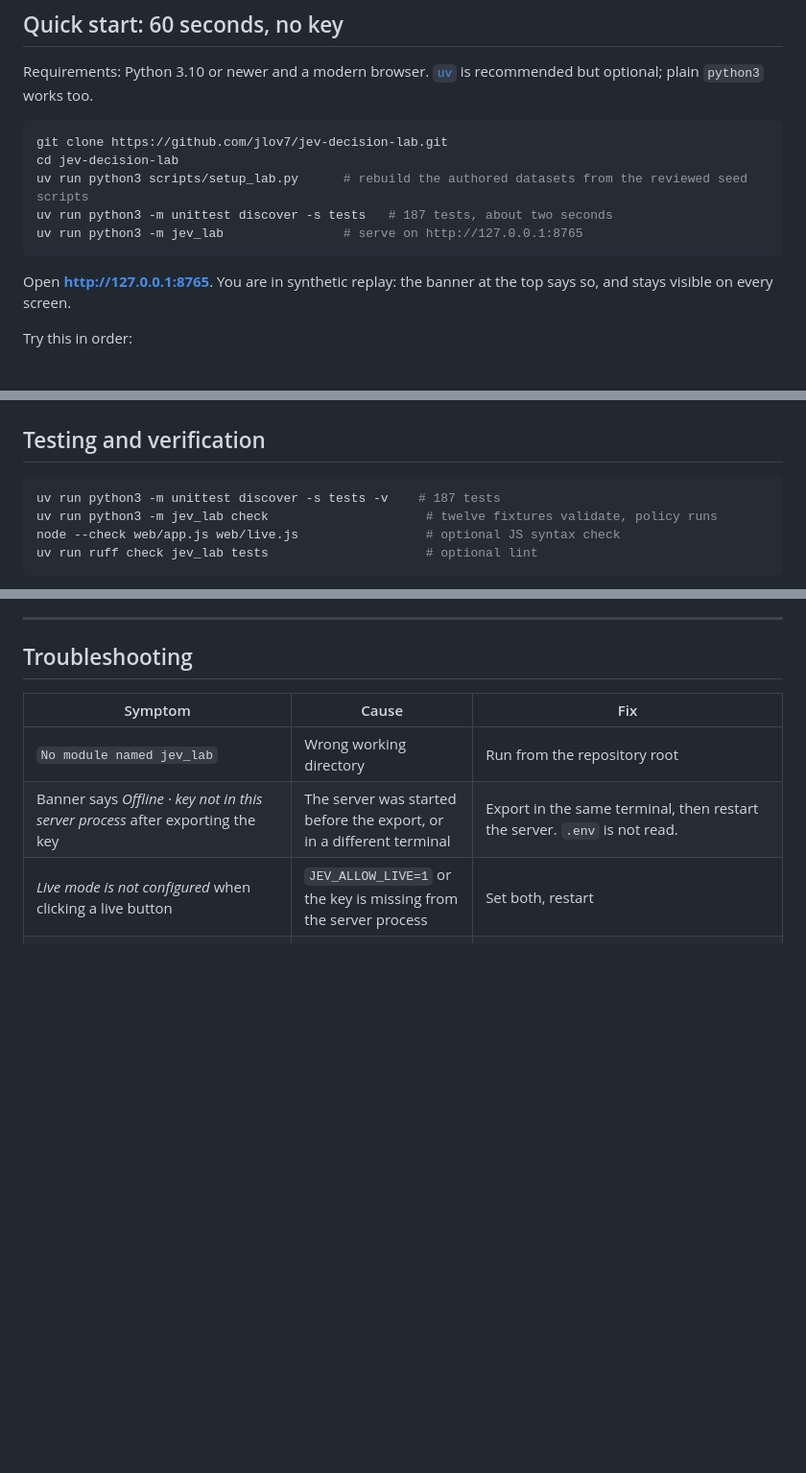
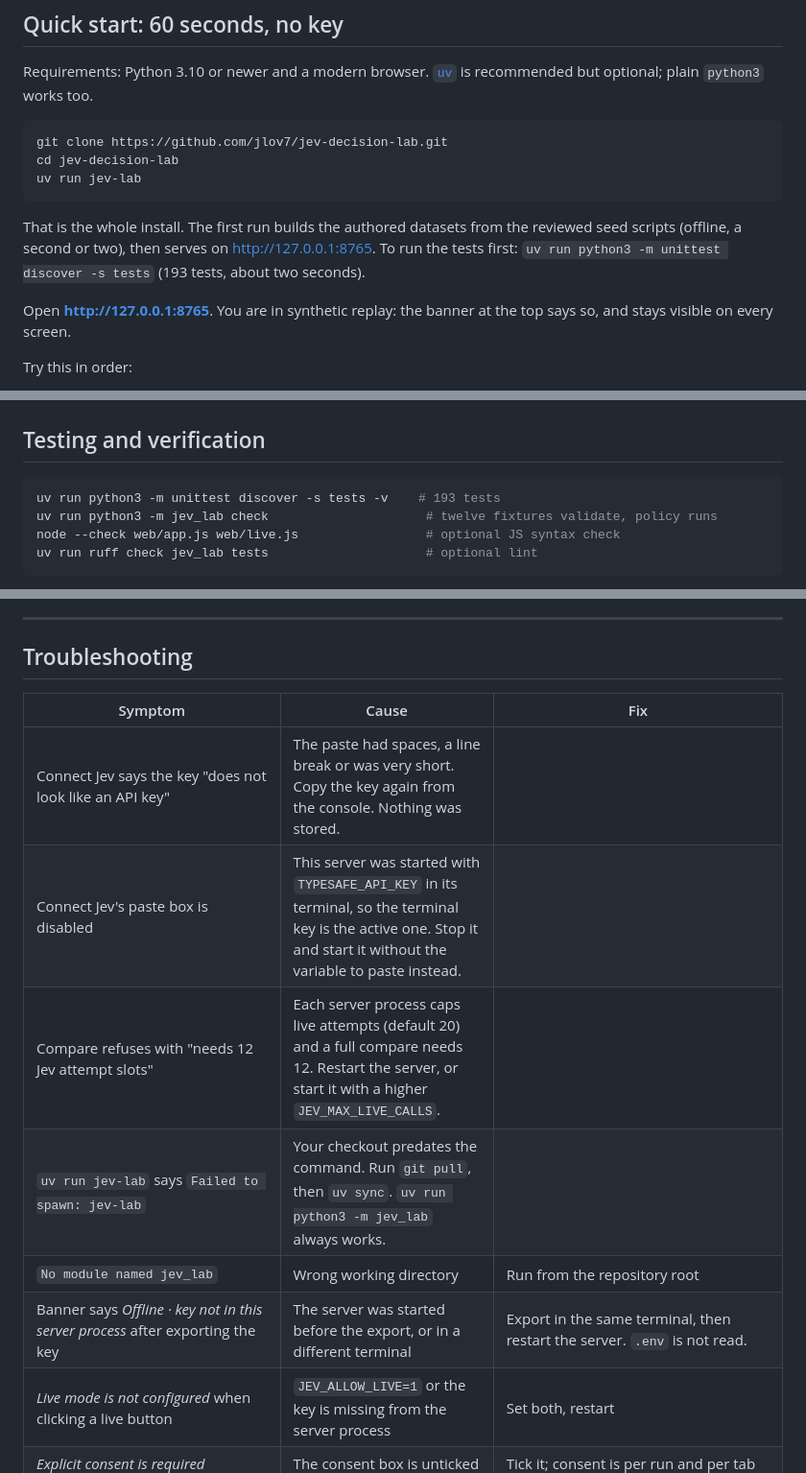
Before and after one commit to jlov7/jev-decision-lab, a Markdown page: README.md, 3 parts joined by grey strips. Shown at 96% size. GitHub-like rendering; blank space fills up the shorter version.

````diff
--- a/README.md
+++ b/README.md
@@ -86,10 +86,10 @@ Requirements: Python 3.10 or newer and a modern browser. [`uv`](https://docs.ast
 ```bash
 git clone https://github.com/jlov7/jev-decision-lab.git
 cd jev-decision-lab
-uv run python3 scripts/setup_lab.py      # rebuild the authored datasets from the reviewed seed scripts
-uv run python3 -m unittest discover -s tests   # 187 tests, about two seconds
-uv run python3 -m jev_lab                # serve on http://127.0.0.1:8765
+uv run jev-lab
 ```
+
+That is the whole install. The first run builds the authored datasets from the reviewed seed scripts (offline, a second or two), then serves on http://127.0.0.1:8765. To run the tests first: `uv run python3 -m unittest discover -s tests` (193 tests, about two seconds).
 
 Open **http://127.0.0.1:8765**. You are in synthetic replay: the banner at the top says so, and stays visible on every screen.
 
@@ -448,7 +464,7 @@ Attempts are reserved before sending and never refunded on a timeout, because th
 ## Testing and verification
 
 ```bash
-uv run python3 -m unittest discover -s tests -v    # 187 tests
+uv run python3 -m unittest discover -s tests -v    # 193 tests
 uv run python3 -m jev_lab check                     # twelve fixtures validate, policy runs
 node --check web/app.js web/live.js                 # optional JS syntax check
 uv run ruff check jev_lab tests                     # optional lint
@@ -500,6 +516,10 @@ Five things the real responses taught:
 
 | Symptom | Cause | Fix |
 |---|---|---|
+| Connect Jev says the key "does not look like an API key" | The paste had spaces, a line break or was very short. Copy the key again from the console. Nothing was stored. |
+| Connect Jev's paste box is disabled | This server was started with `TYPESAFE_API_KEY` in its terminal, so the terminal key is the active one. Stop it and start it without the variable to paste instead. |
+| Compare refuses with "needs 12 Jev attempt slots" | Each server process caps live attempts (default 20) and a full compare needs 12. Restart the server, or start it with a higher `JEV_MAX_LIVE_CALLS`. |
+| `uv run jev-lab` says `Failed to spawn: jev-lab` | Your checkout predates the command. Run `git pull`, then `uv sync`. `uv run python3 -m jev_lab` always works. |
 | `No module named jev_lab` | Wrong working directory | Run from the repository root |
 | Banner says *Offline · key not in this server process* after exporting the key | The server was started before the export, or in a different terminal | Export in the same terminal, then restart the server. `.env` is not read. |
 | *Live mode is not configured* when clicking a live button | `JEV_ALLOW_LIVE=1` or the key is missing from the server process | Set both, restart |
````
Also changed, not shown: other parts of README.md (+28 -12 lines), docs/QA.md (+9 -0 lines), docs/images/connect.png (added), 14 other files.
